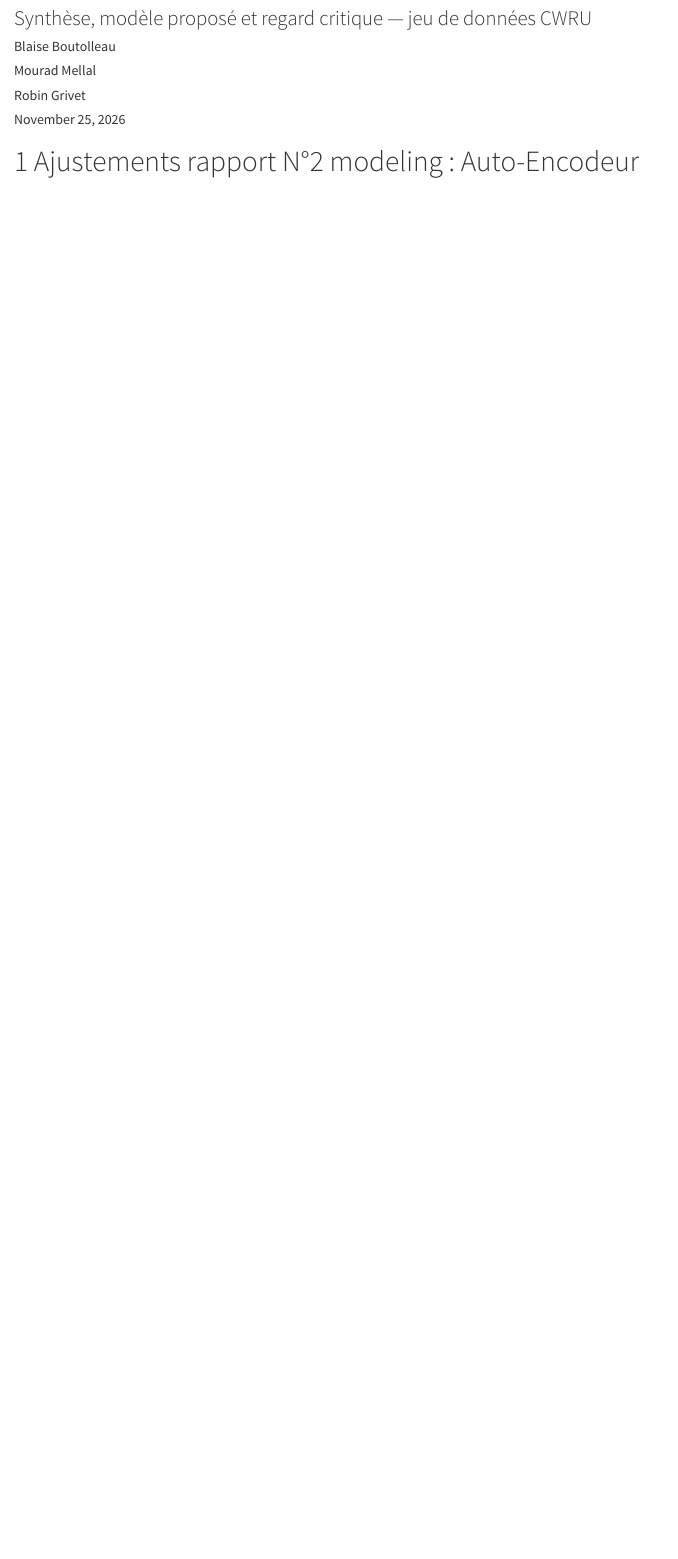
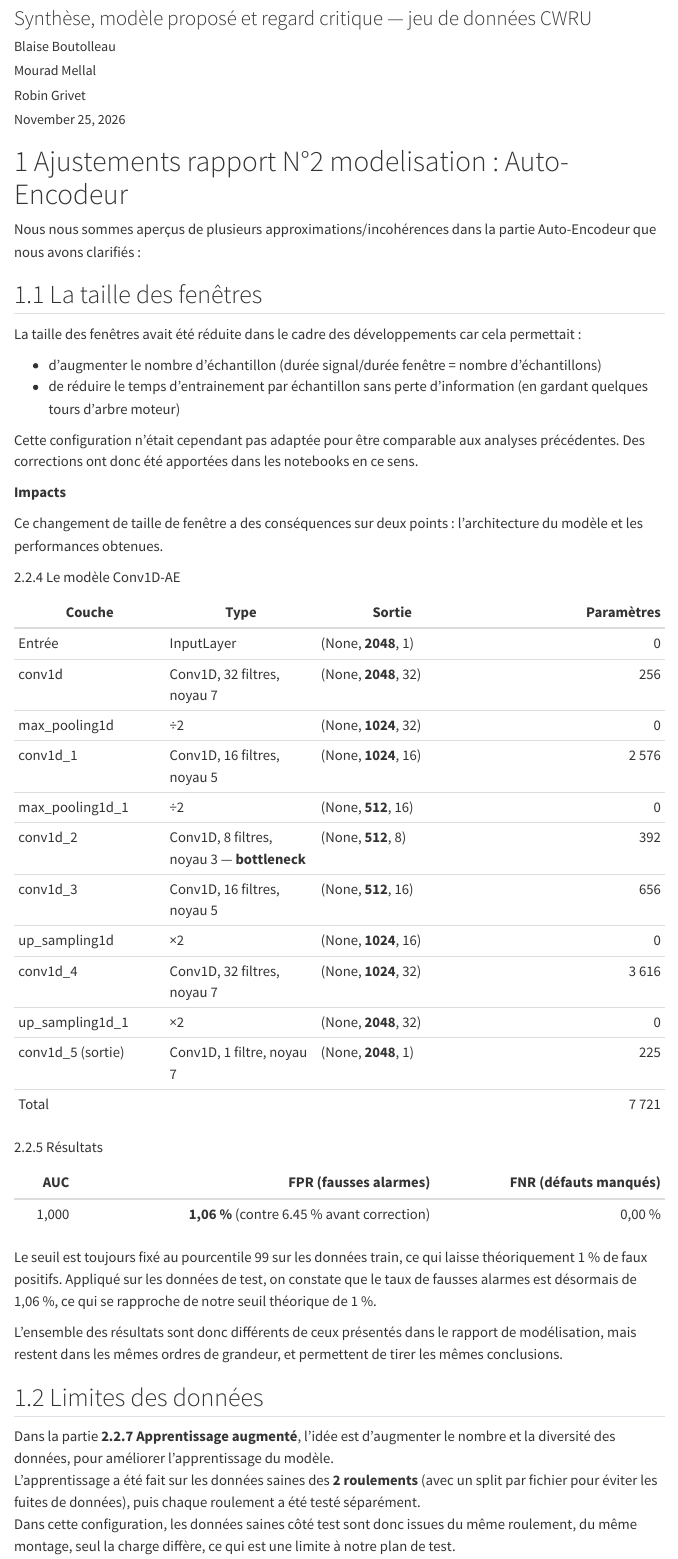
Before and after one commit to Robin3992/BDS_Fault_Detection, a Quarto document (Codes/Robin/03_synthese.qmd): the page in a window 1100 px wide, from 120 px down. Rendered offline with R 4.5, knitr and Pandoc in place of Quarto, with nearby package versions; menus at the side of the page are left out.

Commit message:
rectifications rapport N°2 + nettoyage notebook

```diff
--- a/Codes/Robin/03_synthese.qmd
+++ b/Codes/Robin/03_synthese.qmd
@@ -19,4 +19,58 @@ format:
     echo: false
 ---
 
-# Ajustements rapport N°2 modeling : Auto-Encodeur
+# Ajustements rapport N°2 modelisation : Auto-Encodeur
+
+Nous nous sommes aperçus de plusieurs approximations/incohérences dans la partie Auto-Encodeur que nous avons clarifiés :
+
+## La taille des fenêtres
+
+La taille des fenêtres avait été réduite dans le cadre des développements car cela permettait :
+
+- d'augmenter le nombre d'échantillon (durée signal/durée fenêtre = nombre d'échantillons)
+- de réduire le temps d'entrainement par échantillon sans perte d'information (en gardant quelques tours d'arbre moteur)
+
+Cette configuration n'était cependant pas adaptée pour être comparable aux analyses précédentes.
+Des corrections ont donc été apportées dans les notebooks en ce sens.
+
+**Impacts**
+
+Ce changement de taille de fenêtre a des conséquences sur deux points : l'architecture du modèle et les performances obtenues.
+
+2.2.4 Le modèle Conv1D-AE
+
+::: {#tbl-ae-architecture}
+
+| Couche | Type | Sortie | Paramètres |
+|---|---|---|---:|
+| Entrée | InputLayer | (None, **2048**, 1) | 0 |
+| conv1d | Conv1D, 32 filtres, noyau 7 | (None, **2048**, 32) | 256 |
+| max_pooling1d | ÷2 | (None, **1024**, 32) | 0 |
+| conv1d_1 | Conv1D, 16 filtres, noyau 5 | (None, **1024**, 16) | 2 576 |
+| max_pooling1d_1 | ÷2 | (None, **512**, 16) | 0 |
+| conv1d_2 | Conv1D, 8 filtres, noyau 3 — **bottleneck** | (None, **512**, 8) | 392 |
+| conv1d_3 | Conv1D, 16 filtres, noyau 5 | (None, **512**, 16) | 656 |
+| up_sampling1d | ×2 | (None, **1024**, 16) | 0 |
+| conv1d_4 | Conv1D, 32 filtres, noyau 7 | (None, **1024**, 32) | 3 616 |
+| up_sampling1d_1 | ×2 | (None, **2048**, 32) | 0 |
+| conv1d_5 (sortie) | Conv1D, 1 filtre, noyau 7 | (None, **2048**, 1) | 225 |
+| Total | | | 7 721 |
+
+:::
+
+2.2.5 Résultats
+
+| AUC | FPR (fausses alarmes) | FNR (défauts manqués) |
+|----:|----------------------:|----------------------:|
+| 1,000 | **1,06 %**  (contre 6.45 % avant correction) | 0,00 % |
+
+Le seuil est toujours fixé au pourcentile 99 sur les données train, ce qui laisse théoriquement 1 % de faux positifs.
+Appliqué sur les données de test, on constate que le taux de fausses alarmes est désormais de 1,06 %, ce qui se rapproche de notre seuil théorique de 1 %.
+
+L'ensemble des résultats sont donc différents de ceux présentés dans le rapport de modélisation, mais restent dans les mêmes ordres de grandeur, et permettent de tirer les mêmes conclusions.
+
+## Limites des données
+
+Dans la partie **2.2.7 Apprentissage augmenté**, l'idée est d'augmenter le nombre et la diversité des données, pour améliorer l'apprentissage du modèle.
+L'apprentissage a été fait sur les données saines des **2 roulements** (avec un split par fichier pour éviter les fuites de données), puis chaque roulement a été testé séparément.
+Dans cette configuration, les données saines côté test sont donc issues du même roulement, du même montage, seul la charge diffère, ce qui est une limite à notre plan de test.
```
Also changed, not shown: 3 other files.
